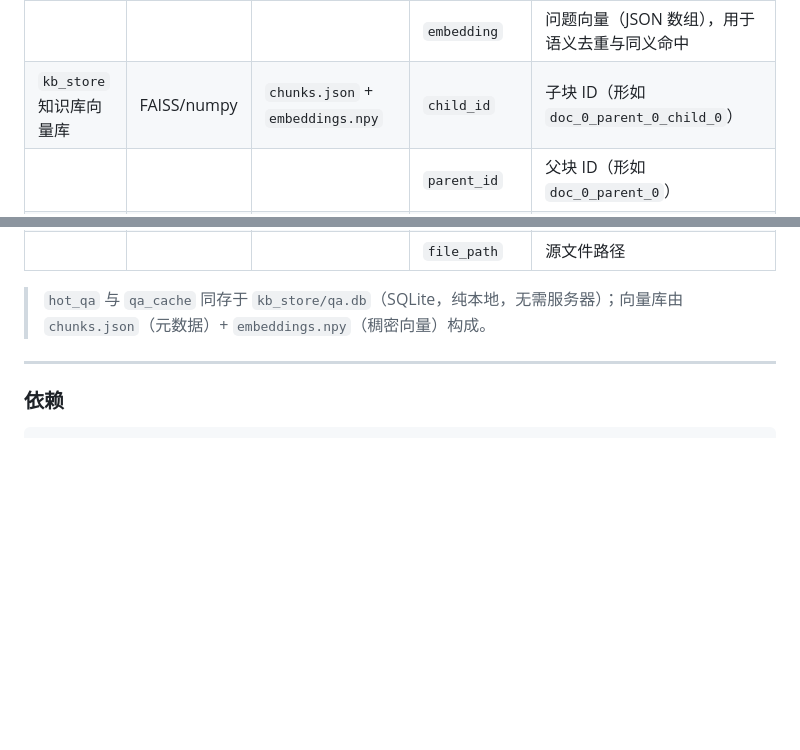
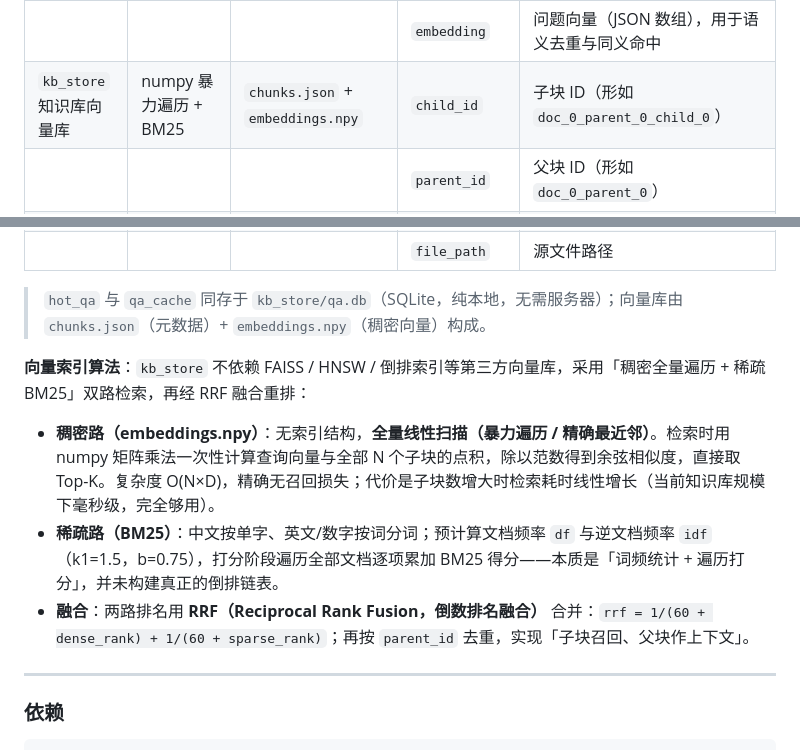
Before and after one commit to Barry-Wuu/FixRAG, a Markdown page: README.md, 2 parts joined by grey strips. Rendered like a GitHub page; blank space fills up the shorter version.

Commit message:
docs: 补充向量库索引算法说明（numpy 暴力遍历 + BM25 + RRF 融合）

```diff
--- a/README.md
+++ b/README.md
@@ -264,7 +264,7 @@ D:\models\fixrag\
 | | | | `intent` | 意图分类（专业咨询 / AI 相关通用知识等） |
 | | | | `strategy` | 回答策略（direct / hyde / sub_query / backtrack） |
 | | | | `embedding` | 问题向量（JSON 数组），用于语义去重与同义命中 |
-| `kb_store`<br/>知识库向量库 | FAISS/numpy | `chunks.json` + `embeddings.npy` | `child_id` | 子块 ID（形如 `doc_0_parent_0_child_0`） |
+| `kb_store`<br/>知识库向量库 | numpy 暴力遍历 + BM25 | `chunks.json` + `embeddings.npy` | `child_id` | 子块 ID（形如 `doc_0_parent_0_child_0`） |
 | | | | `parent_id` | 父块 ID（形如 `doc_0_parent_0`） |
 | | | | `child_text` | 子块文本（精确检索与前端展示） |
 | | | | `parent_text` | 父块文本（作为上下文送入 LLM） |
@@ -272,6 +272,12 @@ D:\models\fixrag\
 | | | | `file_path` | 源文件路径 |
 
 > `hot_qa` 与 `qa_cache` 同存于 `kb_store/qa.db`（SQLite，纯本地，无需服务器）；向量库由 `chunks.json`（元数据）+ `embeddings.npy`（稠密向量）构成。
+
+**向量索引算法**：`kb_store` 不依赖 FAISS / HNSW / 倒排索引等第三方向量库，采用「稠密全量遍历 + 稀疏 BM25」双路检索，再经 RRF 融合重排：
+
+- **稠密路（embeddings.npy）**：无索引结构，**全量线性扫描（暴力遍历 / 精确最近邻）**。检索时用 numpy 矩阵乘法一次性计算查询向量与全部 N 个子块的点积，除以范数得到余弦相似度，直接取 Top-K。复杂度 O(N×D)，精确无召回损失；代价是子块数增大时检索耗时线性增长（当前知识库规模下毫秒级，完全够用）。
+- **稀疏路（BM25）**：中文按单字、英文/数字按词分词；预计算文档频率 `df` 与逆文档频率 `idf`（k1=1.5，b=0.75），打分阶段遍历全部文档逐项累加 BM25 得分——本质是「词频统计 + 遍历打分」，并未构建真正的倒排链表。
+- **融合**：两路排名用 **RRF（Reciprocal Rank Fusion，倒数排名融合）** 合并：`rrf = 1/(60 + dense_rank) + 1/(60 + sparse_rank)`；再按 `parent_id` 去重，实现「子块召回、父块作上下文」。
 
 ---
 
```
